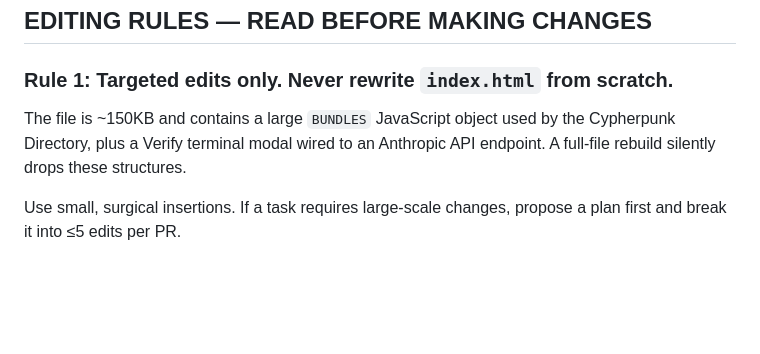
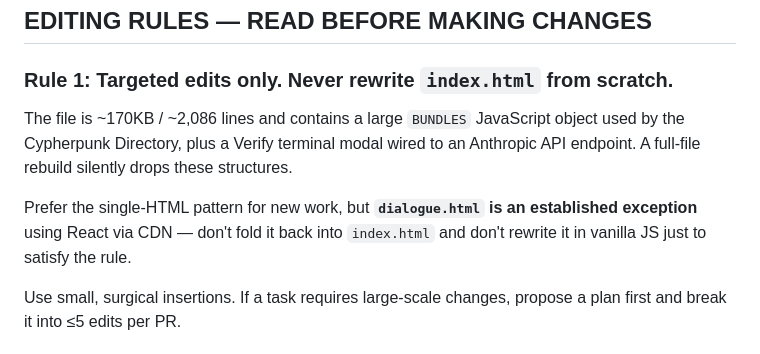
Before and after one commit to sootisooti/satoshi.film, a Markdown page: CLAUDE.md, the part around one of its changes. GitHub-like rendering; blank space fills up the shorter version.

```diff
--- a/CLAUDE.md
+++ b/CLAUDE.md
@@ -51,9 +96,14 @@ Do not invent a new convention.
 
 ### Rule 1: **Targeted edits only. Never rewrite `index.html` from scratch.**
 
-The file is ~150KB and contains a large `BUNDLES` JavaScript object used by
-the Cypherpunk Directory, plus a Verify terminal modal wired to an Anthropic
-API endpoint. A full-file rebuild silently drops these structures.
+The file is ~170KB / ~2,086 lines and contains a large `BUNDLES` JavaScript
+object used by the Cypherpunk Directory, plus a Verify terminal modal wired
+to an Anthropic API endpoint. A full-file rebuild silently drops these
+structures.
+
+Prefer the single-HTML pattern for new work, but **`dialogue.html` is an
+established exception** using React via CDN — don't fold it back into
+`index.html` and don't rewrite it in vanilla JS just to satisfy the rule.
 
 Use small, surgical insertions. If a task requires large-scale
 changes, propose a plan first and break it into ≤5 edits per PR.
```
Also changed, not shown: other parts of CLAUDE.md (+101 -21 lines).
